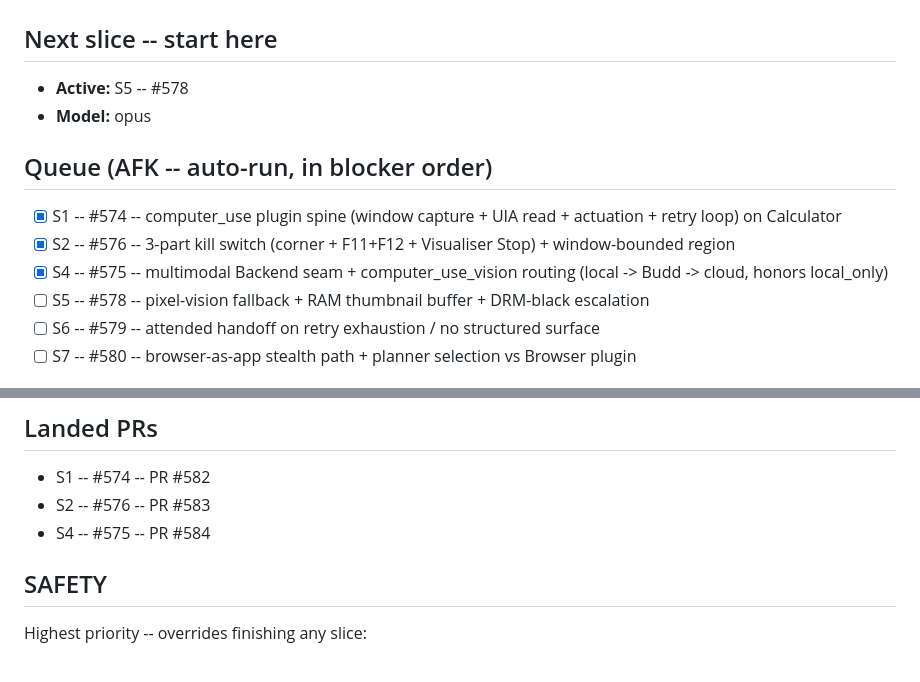
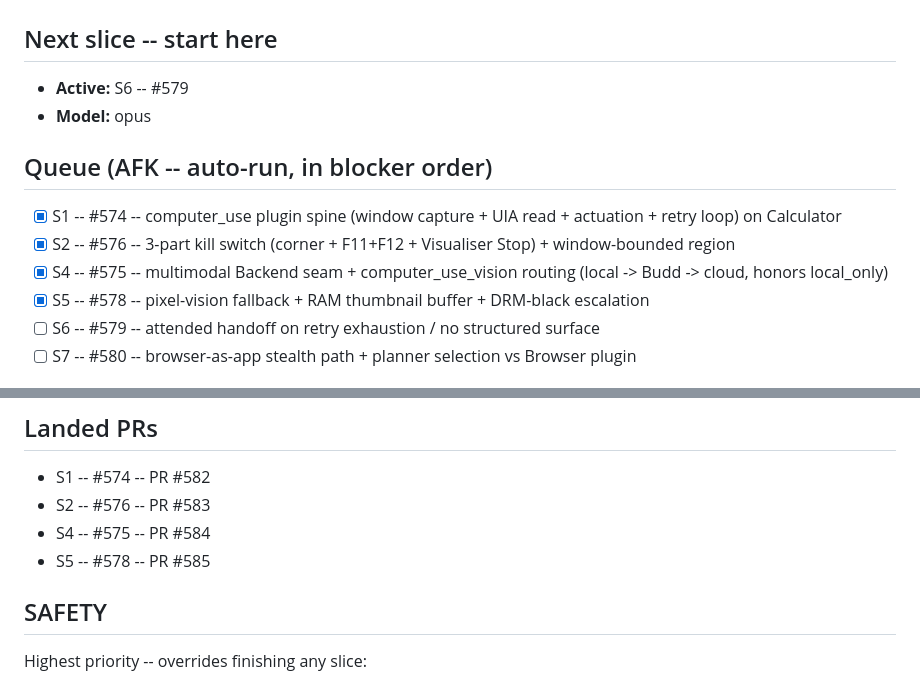
Before and after one commit to iggyghub/OpenMind, a Markdown page: COMPUTER-USE-BUILD.md, 2 parts joined by grey strips. GitHub-like rendering.

Commit message:
docs(computer-use): tick S5/#578, promote S6/#579

```diff
--- a/COMPUTER-USE-BUILD.md
+++ b/COMPUTER-USE-BUILD.md
@@ -9,7 +9,7 @@ fallback), Windows-only v1, fail-closed elsewhere.
 
 ## Next slice -- start here
 
-- **Active:** S5 -- #578
+- **Active:** S6 -- #579
 - **Model:** opus
 
 ## Queue (AFK -- auto-run, in blocker order)
@@ -17,7 +17,7 @@ fallback), Windows-only v1, fail-closed elsewhere.
 - [x] S1 -- #574 -- computer_use plugin spine (window capture + UIA read + actuation + retry loop) on Calculator
 - [x] S2 -- #576 -- 3-part kill switch (corner + F11+F12 + Visualiser Stop) + window-bounded region
 - [x] S4 -- #575 -- multimodal Backend seam + computer_use_vision routing (local -> Budd -> cloud, honors local_only)
-- [ ] S5 -- #578 -- pixel-vision fallback + RAM thumbnail buffer + DRM-black escalation
+- [x] S5 -- #578 -- pixel-vision fallback + RAM thumbnail buffer + DRM-black escalation
 - [ ] S6 -- #579 -- attended handoff on retry exhaustion / no structured surface
 - [ ] S7 -- #580 -- browser-as-app stealth path + planner selection vs Browser plugin
 
@@ -31,6 +31,7 @@ fallback), Windows-only v1, fail-closed elsewhere.
 - S1 -- #574 -- PR #582
 - S2 -- #576 -- PR #583
 - S4 -- #575 -- PR #584
+- S5 -- #578 -- PR #585
 
 ## SAFETY
 
```
